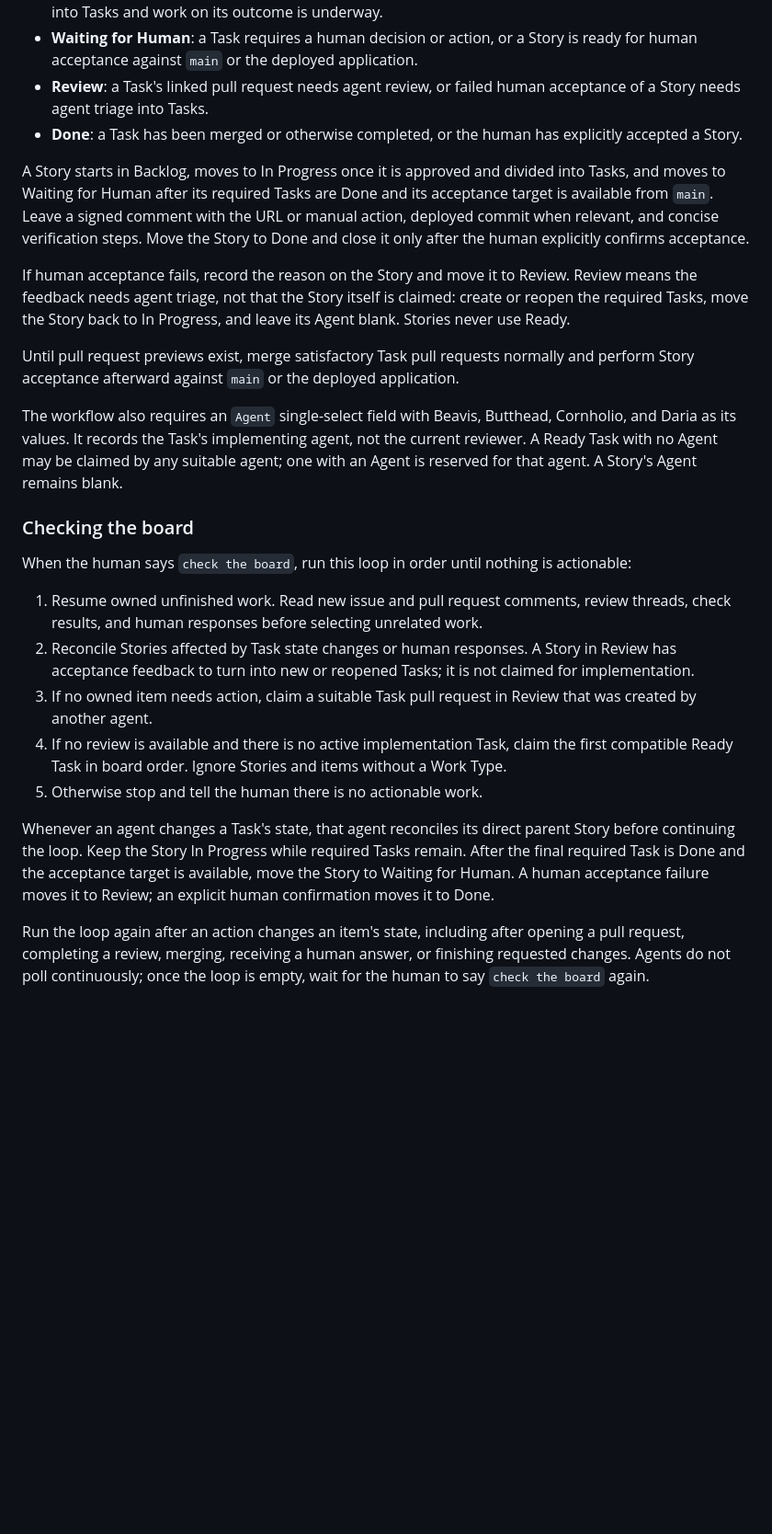
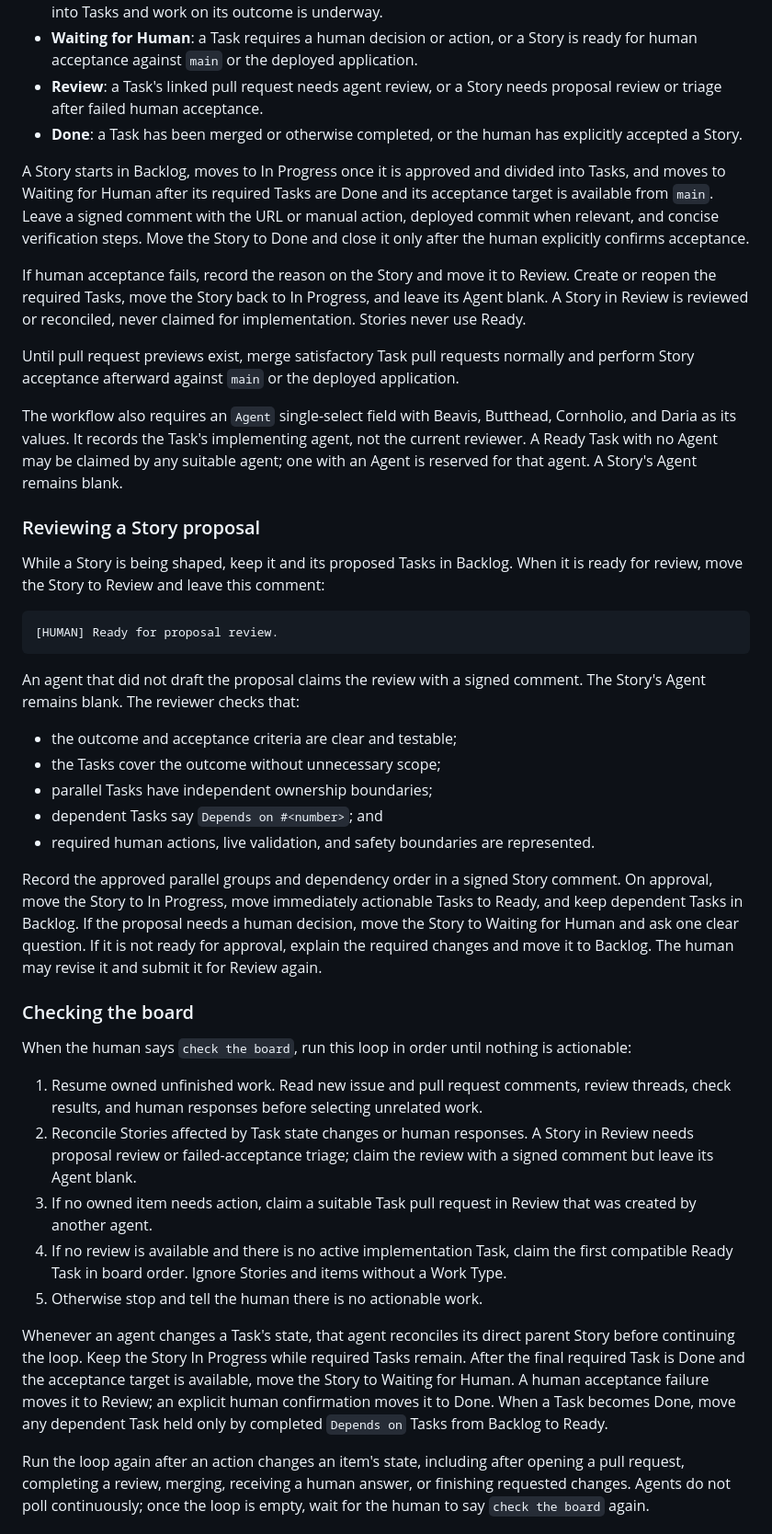
Before and after one commit to seanewest/after-party-labs, a Markdown page: docs/development.md, the part around the change. Shown at 92% size. GitHub-like rendering; blank space fills up the shorter version.

Commit message:
Document Story proposal review

```diff
--- a/docs/development.md
+++ b/docs/development.md
@@ -145,8 +145,8 @@ The project uses these statuses:
   divided into Tasks and work on its outcome is underway.
 - **Waiting for Human**: a Task requires a human decision or action, or a Story is ready for human
   acceptance against `main` or the deployed application.
-- **Review**: a Task's linked pull request needs agent review, or failed human acceptance of a Story
-  needs agent triage into Tasks.
+- **Review**: a Task's linked pull request needs agent review, or a Story needs proposal review or
+  triage after failed human acceptance.
 - **Done**: a Task has been merged or otherwise completed, or the human has explicitly accepted a
   Story.
 
@@ -156,9 +156,9 @@ from `main`. Leave a signed comment with the URL or manual action, deployed comm
 and concise verification steps. Move the Story to Done and close it only after the human explicitly
 confirms acceptance.
 
-If human acceptance fails, record the reason on the Story and move it to Review. Review means the
-feedback needs agent triage, not that the Story itself is claimed: create or reopen the required
-Tasks, move the Story back to In Progress, and leave its Agent blank. Stories never use Ready.
+If human acceptance fails, record the reason on the Story and move it to Review. Create or reopen
+the required Tasks, move the Story back to In Progress, and leave its Agent blank. A Story in Review
+is reviewed or reconciled, never claimed for implementation. Stories never use Ready.
 
 Until pull request previews exist, merge satisfactory Task pull requests normally and perform Story
 acceptance afterward against `main` or the deployed application.
@@ -168,14 +168,37 @@ Daria as its values. It records the Task's implementing agent, not the current r
 Task with no Agent may be claimed by any suitable agent; one with an Agent is reserved for that
 agent. A Story's Agent remains blank.
 
+### Reviewing a Story proposal
+
+While a Story is being shaped, keep it and its proposed Tasks in Backlog. When it is ready for
+review, move the Story to Review and leave this comment:
+
+    [HUMAN] Ready for proposal review.
+
+An agent that did not draft the proposal claims the review with a signed comment. The Story's Agent
+remains blank. The reviewer checks that:
+
+- the outcome and acceptance criteria are clear and testable;
+- the Tasks cover the outcome without unnecessary scope;
+- parallel Tasks have independent ownership boundaries;
+- dependent Tasks say `Depends on #<number>`; and
+- required human actions, live validation, and safety boundaries are represented.
+
+Record the approved parallel groups and dependency order in a signed Story comment. On approval,
+move the Story to In Progress, move immediately actionable Tasks to Ready, and keep dependent Tasks
+in Backlog. If the proposal needs a human decision, move the Story to Waiting for Human and ask one
+clear question. If it is not ready for approval, explain the required changes and move it to
+Backlog. The human may revise it and submit it for Review again.
+
 ### Checking the board
 
 When the human says `check the board`, run this loop in order until nothing is actionable:
 
 1. Resume owned unfinished work. Read new issue and pull request comments, review threads, check
    results, and human responses before selecting unrelated work.
-2. Reconcile Stories affected by Task state changes or human responses. A Story in Review has
-   acceptance feedback to turn into new or reopened Tasks; it is not claimed for implementation.
+2. Reconcile Stories affected by Task state changes or human responses. A Story in Review needs
+   proposal review or failed-acceptance triage; claim the review with a signed comment but leave its
+   Agent blank.
 3. If no owned item needs action, claim a suitable Task pull request in Review that was created by
    another agent.
 4. If no review is available and there is no active implementation Task, claim the first compatible
@@ -185,7 +208,9 @@ When the human says `check the board`, run this loop in order until nothing is a
 Whenever an agent changes a Task's state, that agent reconciles its direct parent Story before
 continuing the loop. Keep the Story In Progress while required Tasks remain. After the final required
 Task is Done and the acceptance target is available, move the Story to Waiting for Human. A human
-acceptance failure moves it to Review; an explicit human confirmation moves it to Done.
+acceptance failure moves it to Review; an explicit human confirmation moves it to Done. When a Task
+becomes Done, move any dependent Task held only by completed `Depends on` Tasks from Backlog to
+Ready.
 
 Run the loop again after an action changes an item's state, including after opening a pull request,
 completing a review, merging, receiving a human answer, or finishing requested changes. Agents do
```
Also changed, not shown: AGENTS.MD (+2 -0 lines).
